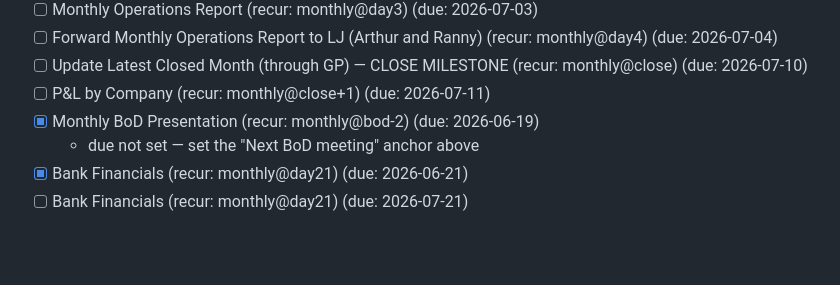
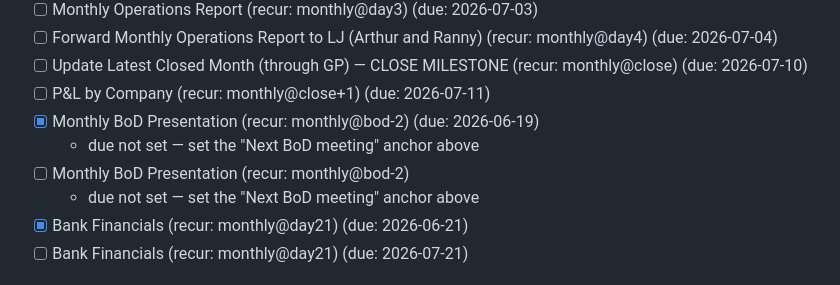
Before and after one commit to mmarois123/Work-Planner, a Markdown page: tasks/sunbelt.md, the part around the change. Drawn GitHub-style; blank space fills up the shorter version.

Commit message:
recur: seed next Monthly BoD Presentation (BoD anchor not set)

```diff
--- a/tasks/sunbelt.md
+++ b/tasks/sunbelt.md
@@ -99,6 +99,8 @@
 - [ ] P&L by Company (recur: monthly@close+1) (due: 2026-07-11)
 - [x] Monthly BoD Presentation (recur: monthly@bod-2) (due: 2026-06-19)
   - due not set — set the "Next BoD meeting" anchor above
+- [ ] Monthly BoD Presentation (recur: monthly@bod-2)
+  - due not set — set the "Next BoD meeting" anchor above
 - [x] Bank Financials (recur: monthly@day21) (due: 2026-06-21)
 - [ ] Bank Financials (recur: monthly@day21) (due: 2026-07-21)
 
```
